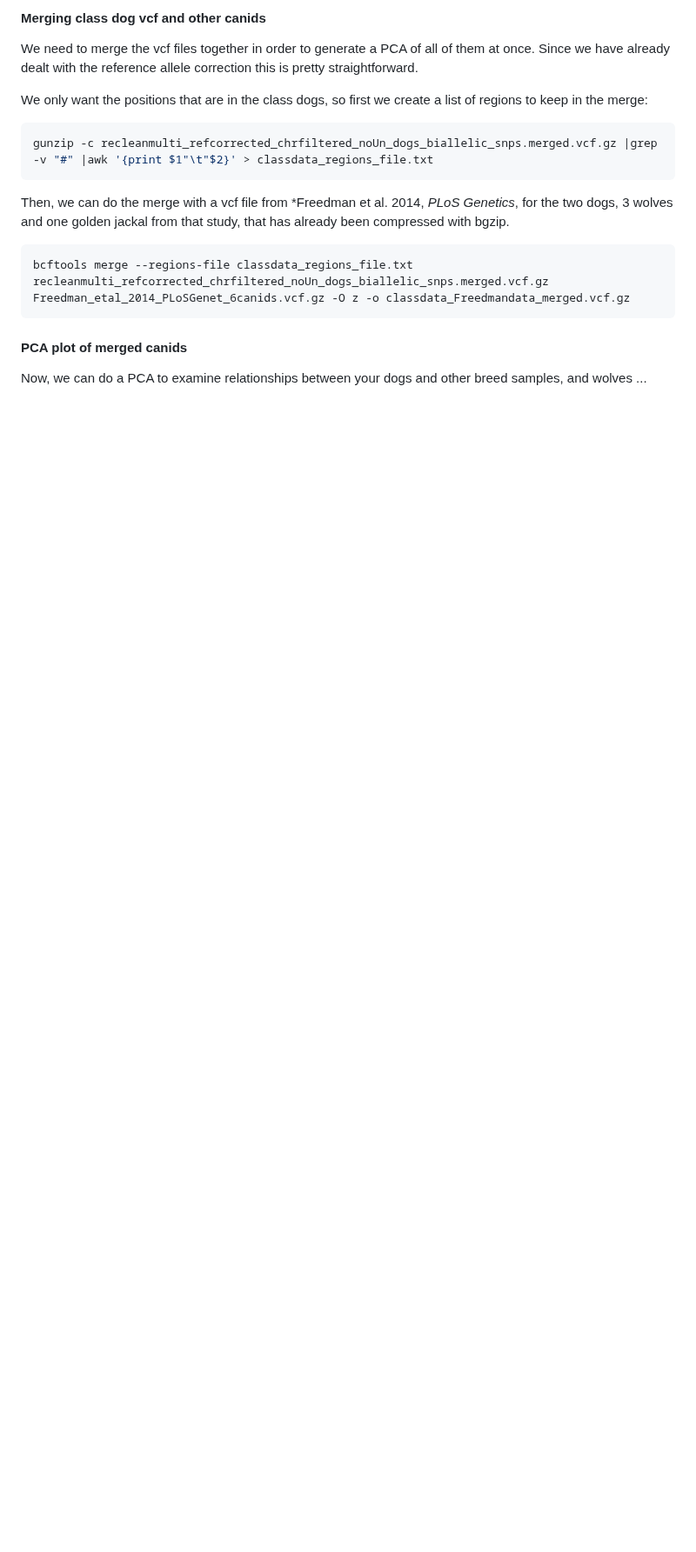
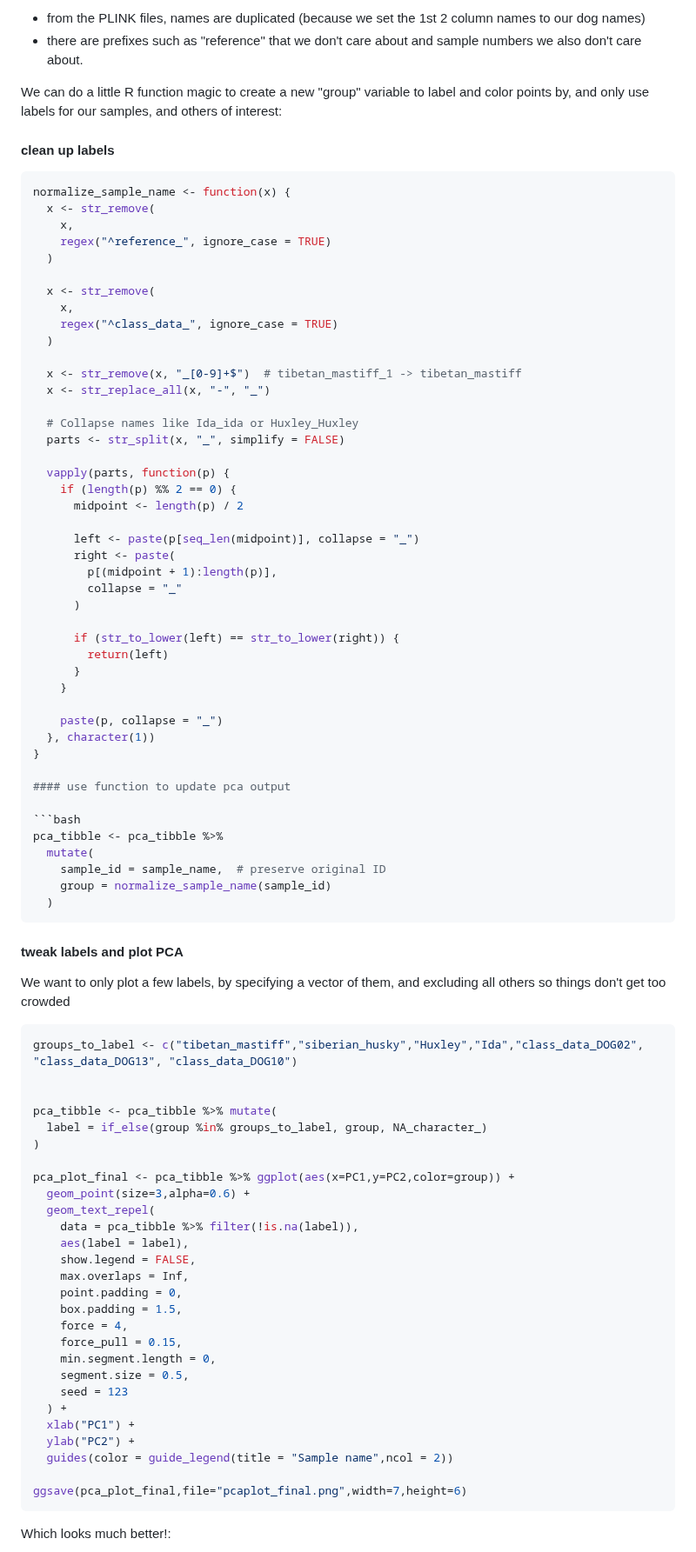
Before and after one commit to adamfreedman/AncestrySnpsToPcaDemo, a Markdown page: README.md, the part around one of its changes. Shown at 87% size. Drawn GitHub-style; blank space fills up the shorter version.

````diff
--- a/README.md
+++ b/README.md
@@ -409,19 +443,91 @@ There has been extensive work on dog breeds and their geographic origins ... som
 
-#### Merging class dog vcf and other canids
-We need to merge the vcf files together in order to generate a PCA of all of them at once. Since we have already dealt with the reference allele correction this is pretty straightforward.
+* from the PLINK files, names are duplicated (because we set the 1st 2 column names to our dog names)
+* there are prefixes such as "reference" that we don't care about and sample numbers we also don't care about.
 
-We only want the positions that are in the class dogs, so first we create a list of regions to keep in the merge:
+We can do a little R function magic to create a new "group" variable to label and color points by, and only use labels for our samples, and others of interest:
+
+
+#### clean up labels
 
 ```bash
-gunzip -c recleanmulti_refcorrected_chrfiltered_noUn_dogs_biallelic_snps.merged.vcf.gz |grep -v "#" |awk '{print $1"\t"$2}' > classdata_regions_file.txt
+normalize_sample_name <- function(x) {
+  x <- str_remove(
+    x,
+    regex("^reference_", ignore_case = TRUE)
+  )
+
+  x <- str_remove(
+    x,
+    regex("^class_data_", ignore_case = TRUE)
+  )
+
+  x <- str_remove(x, "_[0-9]+$")  # tibetan_mastiff_1 -> tibetan_mastiff
+  x <- str_replace_all(x, "-", "_")
+
+  # Collapse names like Ida_ida or Huxley_Huxley
+  parts <- str_split(x, "_", simplify = FALSE)
+
+  vapply(parts, function(p) {
+    if (length(p) %% 2 == 0) {
+      midpoint <- length(p) / 2
+
+      left <- paste(p[seq_len(midpoint)], collapse = "_")
+      right <- paste(
+        p[(midpoint + 1):length(p)],
+        collapse = "_"
+      )
+
+      if (str_to_lower(left) == str_to_lower(right)) {
+        return(left)
+      }
+    }
+
+    paste(p, collapse = "_")
+  }, character(1))
+}
+
+#### use function to update pca output
+
+```bash
+pca_tibble <- pca_tibble %>%
+  mutate(
+    sample_id = sample_name,  # preserve original ID
+    group = normalize_sample_name(sample_id)
+  )
 ```
 
-Then, we can do the merge with a vcf file from *Freedman et al. 2014, *PLoS Genetics*, for the two dogs, 3 wolves and one golden jackal from that study, that has already been compressed with bgzip.
+#### tweak labels and plot PCA
+We want to only plot a few labels, by specifying a vector of them, and excluding all others so things don't get too crowded
 
 ```bash
-bcftools merge --regions-file classdata_regions_file.txt recleanmulti_refcorrected_chrfiltered_noUn_dogs_biallelic_snps.merged.vcf.gz Freedman_etal_2014_PLoSGenet_6canids.vcf.gz -O z -o classdata_Freedmandata_merged.vcf.gz
+groups_to_label <- c("tibetan_mastiff","siberian_husky","Huxley","Ida","class_data_DOG02", "class_data_DOG13", "class_data_DOG10")
+
+
+pca_tibble <- pca_tibble %>% mutate(
+  label = if_else(group %in% groups_to_label, group, NA_character_)
+)
+
+pca_plot_final <- pca_tibble %>% ggplot(aes(x=PC1,y=PC2,color=group)) +
+  geom_point(size=3,alpha=0.6) +
+  geom_text_repel(
+    data = pca_tibble %>% filter(!is.na(label)),
+    aes(label = label),
+    show.legend = FALSE,
+    max.overlaps = Inf,
+    point.padding = 0,
+    box.padding = 1.5,
+    force = 4,
+    force_pull = 0.15,
+    min.segment.length = 0,
+    segment.size = 0.5,
+    seed = 123
+  ) +
+  xlab("PC1") +
+  ylab("PC2") +
+  guides(color = guide_legend(title = "Sample name",ncol = 2))
+
+ggsave(pca_plot_final,file="pcaplot_final.png",width=7,height=6)
 ```
 
-#### PCA plot of merged canids
-Now, we can do a PCA to examine relationships between your dogs and other breed samples, and wolves ...
+Which looks much better!:
 
````
Also changed, not shown: other parts of README.md (+46 -34 lines), img/dogs_Freedmandanids_pca_2025.05.07.png (deleted), img/dogs_pca_2025.05.07.png (deleted), img/pcaplot_1stpass.png (added), img/pcaplot_final.png (added).
